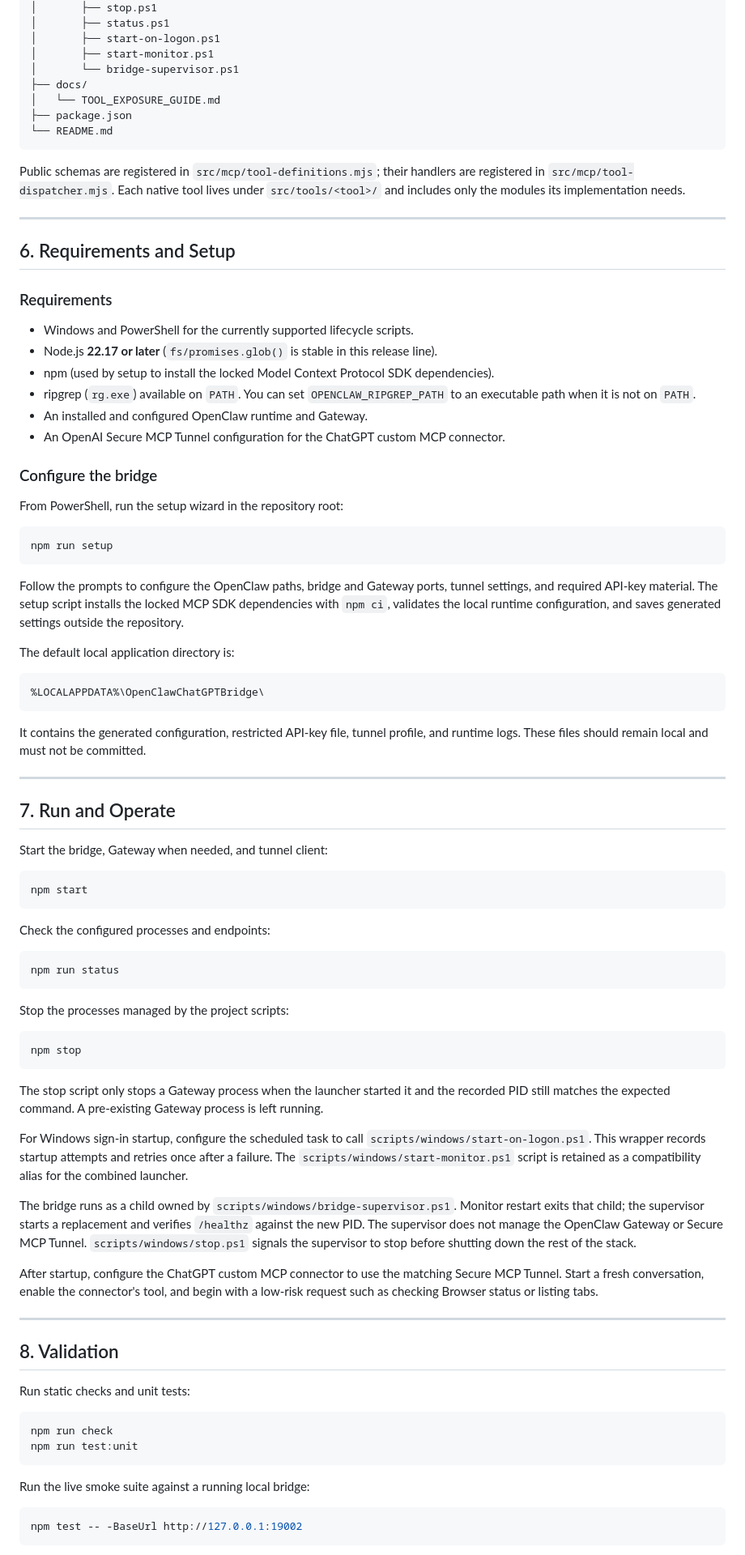
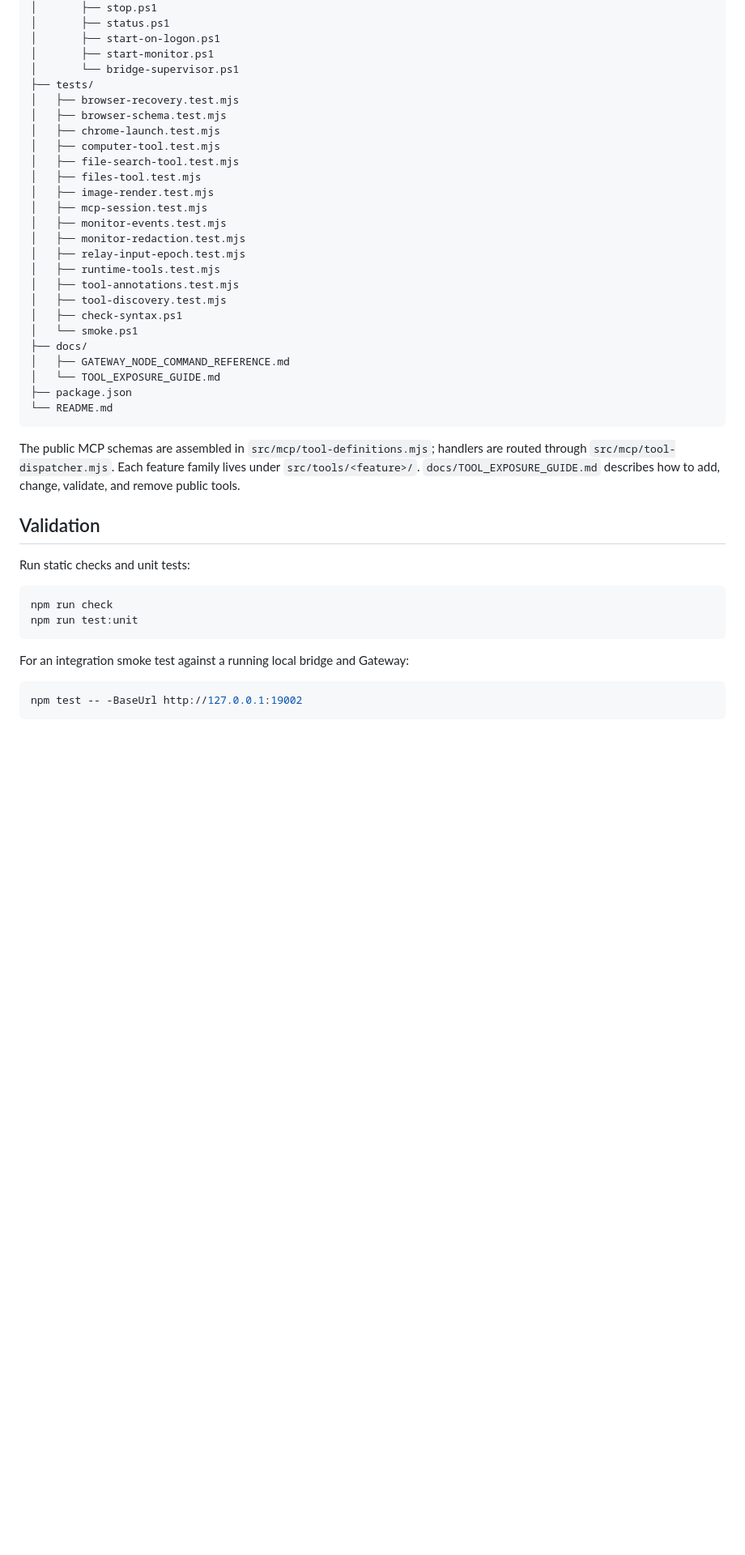
Before and after one commit to Snoozemage/chatgpt-openclaw-direct-tools, a Markdown page: README.md, the part around the change printed below. Shown: that part at 81% size. Drawn GitHub-style; blank space fills up the shorter version.

````diff
--- a/README.md
+++ b/README.md
@@ -149,78 +220,33 @@ chatgpt-openclaw-direct-tools/
 │       ├── start-on-logon.ps1
 │       ├── start-monitor.ps1
 │       └── bridge-supervisor.ps1
+├── tests/
+│   ├── browser-recovery.test.mjs
+│   ├── browser-schema.test.mjs
+│   ├── chrome-launch.test.mjs
+│   ├── computer-tool.test.mjs
+│   ├── file-search-tool.test.mjs
+│   ├── files-tool.test.mjs
+│   ├── image-render.test.mjs
+│   ├── mcp-session.test.mjs
+│   ├── monitor-events.test.mjs
+│   ├── monitor-redaction.test.mjs
+│   ├── relay-input-epoch.test.mjs
+│   ├── runtime-tools.test.mjs
+│   ├── tool-annotations.test.mjs
+│   ├── tool-discovery.test.mjs
+│   ├── check-syntax.ps1
+│   └── smoke.ps1
 ├── docs/
+│   ├── GATEWAY_NODE_COMMAND_REFERENCE.md
 │   └── TOOL_EXPOSURE_GUIDE.md
 ├── package.json
 └── README.md
 ```
 
-Public schemas are registered in `src/mcp/tool-definitions.mjs`; their handlers are registered in `src/mcp/tool-dispatcher.mjs`. Each native tool lives under `src/tools/<tool>/` and includes only the modules its implementation needs.
+The public MCP schemas are assembled in `src/mcp/tool-definitions.mjs`; handlers are routed through `src/mcp/tool-dispatcher.mjs`. Each feature family lives under `src/tools/<feature>/`. `docs/TOOL_EXPOSURE_GUIDE.md` describes how to add, change, validate, and remove public tools.
 
----
-
-## 6. Requirements and Setup
-
-### Requirements
-
-- Windows and PowerShell for the currently supported lifecycle scripts.
-- Node.js **22.17 or later** (`fs/promises.glob()` is stable in this release line).
-- npm (used by setup to install the locked Model Context Protocol SDK dependencies).
-- ripgrep (`rg.exe`) available on `PATH`. You can set `OPENCLAW_RIPGREP_PATH` to an executable path when it is not on `PATH`.
-- An installed and configured OpenClaw runtime and Gateway.
-- An OpenAI Secure MCP Tunnel configuration for the ChatGPT custom MCP connector.
-
-### Configure the bridge
-
-From PowerShell, run the setup wizard in the repository root:
-
-```powershell
-npm run setup
-```
-
-Follow the prompts to configure the OpenClaw paths, bridge and Gateway ports, tunnel settings, and required API-key material. The setup script installs the locked MCP SDK dependencies with `npm ci`, validates the local runtime configuration, and saves generated settings outside the repository.
-
-The default local application directory is:
-
-```text
-%LOCALAPPDATA%\OpenClawChatGPTBridge\
-```
-
-It contains the generated configuration, restricted API-key file, tunnel profile, and runtime logs. These files should remain local and must not be committed.
-
----
-
-## 7. Run and Operate
-
-Start the bridge, Gateway when needed, and tunnel client:
-
-```powershell
-npm start
-```
-
-Check the configured processes and endpoints:
-
-```powershell
-npm run status
-```
-
-Stop the processes managed by the project scripts:
-
-```powershell
-npm stop
-```
-
-The stop script only stops a Gateway process when the launcher started it and the recorded PID still matches the expected command. A pre-existing Gateway process is left running.
-
-For Windows sign-in startup, configure the scheduled task to call `scripts/windows/start-on-logon.ps1`. This wrapper records startup attempts and retries once after a failure. The `scripts/windows/start-monitor.ps1` script is retained as a compatibility alias for the combined launcher.
-
-The bridge runs as a child owned by `scripts/windows/bridge-supervisor.ps1`. Monitor restart exits that child; the supervisor starts a replacement and verifies `/healthz` against the new PID. The supervisor does not manage the OpenClaw Gateway or Secure MCP Tunnel. `scripts/windows/stop.ps1` signals the supervisor to stop before shutting down the rest of the stack.
-
-After startup, configure the ChatGPT custom MCP connector to use the matching Secure MCP Tunnel. Start a fresh conversation, enable the connector's tool, and begin with a low-risk request such as checking Browser status or listing tabs.
-
----
-
-## 8. Validation
+## Validation
 
 Run static checks and unit tests:
 
@@ -229,7 +255,7 @@ npm run check
 npm run test:unit
 ```
 
-Run the live smoke suite against a running local bridge:
+For an integration smoke test against a running local bridge and Gateway:
 
 ```powershell
 npm test -- -BaseUrl http://127.0.0.1:19002
````
Also changed, not shown: other parts of README.md (+173 -106 lines), docs/images/browser-repository-navigation.png (added), docs/images/monitor-diff-view.png (added), docs/images/monitor-overview.png (added).
